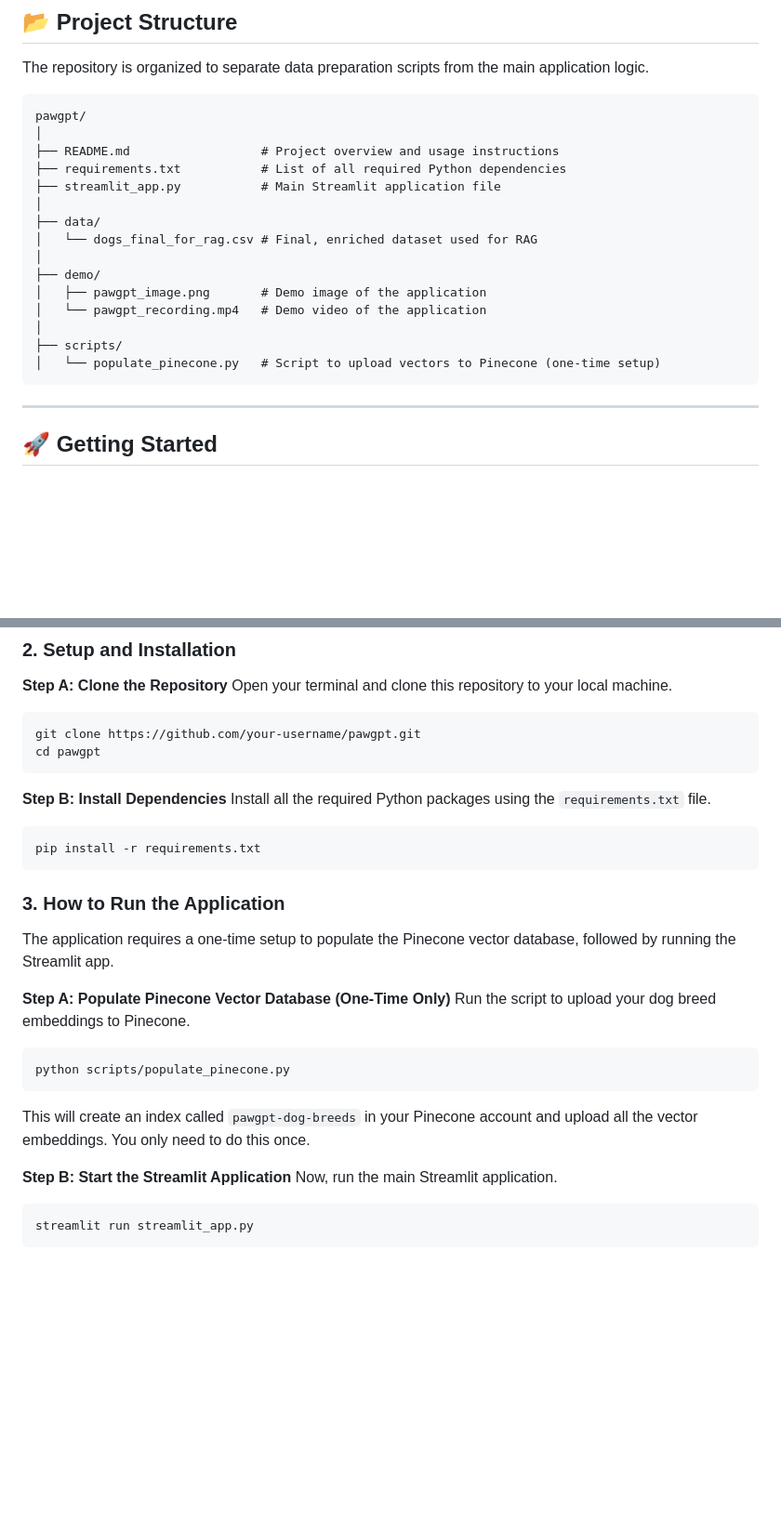
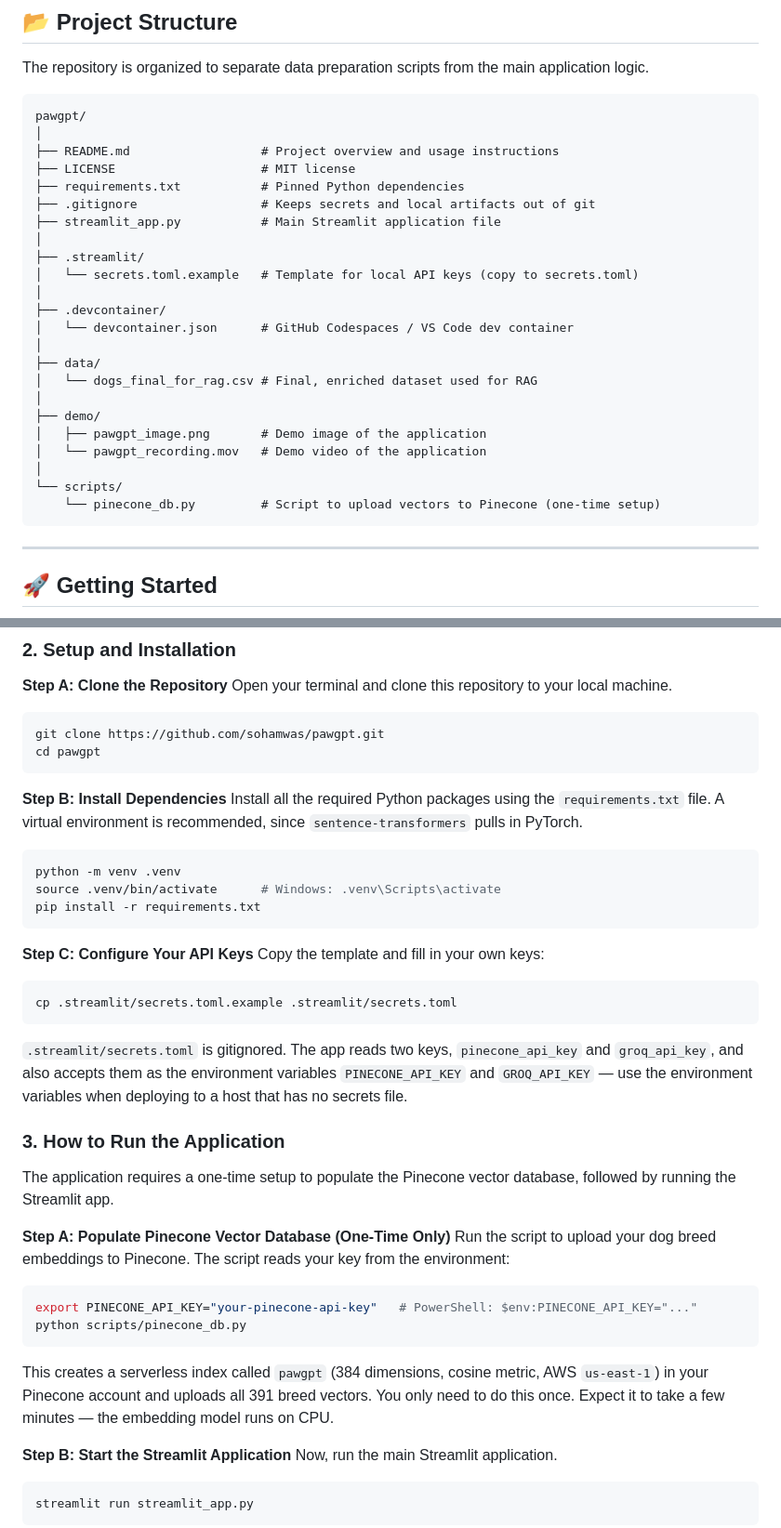
Before and after one commit to sohamwas/pawgpt, a Markdown page: README.md, 2 parts joined by grey strips. Shown at 93% size. GitHub-like rendering; blank space fills up the shorter version.

Commit message:
Correct README inaccuracies and document known retrieval limits
- Setup pointed at scripts/populate_pinecone.py, which does not exist
  (the file is scripts/pinecone_db.py).
- Claimed the script creates an index named pawgpt-dog-breeds; both the
  script and the app use pawgpt.
- Project tree listed demo/pawgpt_recording.mp4; the repo has .mov.
- No step told users to configure API keys for a local run at all.
- Clone URL still said your-username.

Also documents two real retrieval limitations found while verifying the
data: embedding truncation at 256 tokens against ~65k-character documents,
and Combined_Info being stripped from metadata so the LLM never receives
the text that was embedded.

Co-Authored-By: Claude Opus 5 <noreply@anthropic.com>

````diff
--- a/README.md
+++ b/README.md
@@ -45,18 +45,26 @@ The repository is organized to separate data preparation scripts from the main a
 pawgpt/
 │
 ├── README.md                  # Project overview and usage instructions
-├── requirements.txt           # List of all required Python dependencies
+├── LICENSE                    # MIT license
+├── requirements.txt           # Pinned Python dependencies
+├── .gitignore                 # Keeps secrets and local artifacts out of git
 ├── streamlit_app.py           # Main Streamlit application file
+│
+├── .streamlit/
+│   └── secrets.toml.example   # Template for local API keys (copy to secrets.toml)
+│
+├── .devcontainer/
+│   └── devcontainer.json      # GitHub Codespaces / VS Code dev container
 │
 ├── data/
 │   └── dogs_final_for_rag.csv # Final, enriched dataset used for RAG
 │
 ├── demo/
 │   ├── pawgpt_image.png       # Demo image of the application
-│   └── pawgpt_recording.mp4   # Demo video of the application
+│   └── pawgpt_recording.mov   # Demo video of the application
 │
-├── scripts/
-│   └── populate_pinecone.py   # Script to upload vectors to Pinecone (one-time setup)
+└── scripts/
+    └── pinecone_db.py         # Script to upload vectors to Pinecone (one-time setup)
 ```
 
 ---
@@ -78,27 +86,44 @@ Follow these instructions to set up and run the project locally.
 Open your terminal and clone this repository to your local machine.
 
 ```bash
-git clone https://github.com/your-username/pawgpt.git
+git clone https://github.com/sohamwas/pawgpt.git
 cd pawgpt
 ```
 
 **Step B: Install Dependencies**
-Install all the required Python packages using the `requirements.txt` file.
+Install all the required Python packages using the `requirements.txt` file. A virtual
+environment is recommended, since `sentence-transformers` pulls in PyTorch.
 ```bash
+python -m venv .venv
+source .venv/bin/activate      # Windows: .venv\Scripts\activate
 pip install -r requirements.txt
 ```
+
+**Step C: Configure Your API Keys**
+Copy the template and fill in your own keys:
+```bash
+cp .streamlit/secrets.toml.example .streamlit/secrets.toml
+```
+`.streamlit/secrets.toml` is gitignored. The app reads two keys, `pinecone_api_key`
+and `groq_api_key`, and also accepts them as the environment variables
+`PINECONE_API_KEY` and `GROQ_API_KEY` — use the environment variables when deploying
+to a host that has no secrets file.
 
 ### 3. How to Run the Application
 
 The application requires a one-time setup to populate the Pinecone vector database, followed by running the Streamlit app.
 
 **Step A: Populate Pinecone Vector Database (One-Time Only)**
-Run the script to upload your dog breed embeddings to Pinecone.
+Run the script to upload your dog breed embeddings to Pinecone. The script reads your
+key from the environment:
 ```bash
-python scripts/populate_pinecone.py
+export PINECONE_API_KEY="your-pinecone-api-key"   # PowerShell: $env:PINECONE_API_KEY="..."
+python scripts/pinecone_db.py
 ```
 
-This will create an index called `pawgpt-dog-breeds` in your Pinecone account and upload all the vector embeddings. You only need to do this once.
+This creates a serverless index called `pawgpt` (384 dimensions, cosine metric, AWS
+`us-east-1`) in your Pinecone account and uploads all 391 breed vectors. You only need
+to do this once. Expect it to take a few minutes — the embedding model runs on CPU.
 
 **Step B: Start the Streamlit Application**
 Now, run the main Streamlit application.
````
Also changed, not shown: other parts of README.md (+4 -1 lines).
